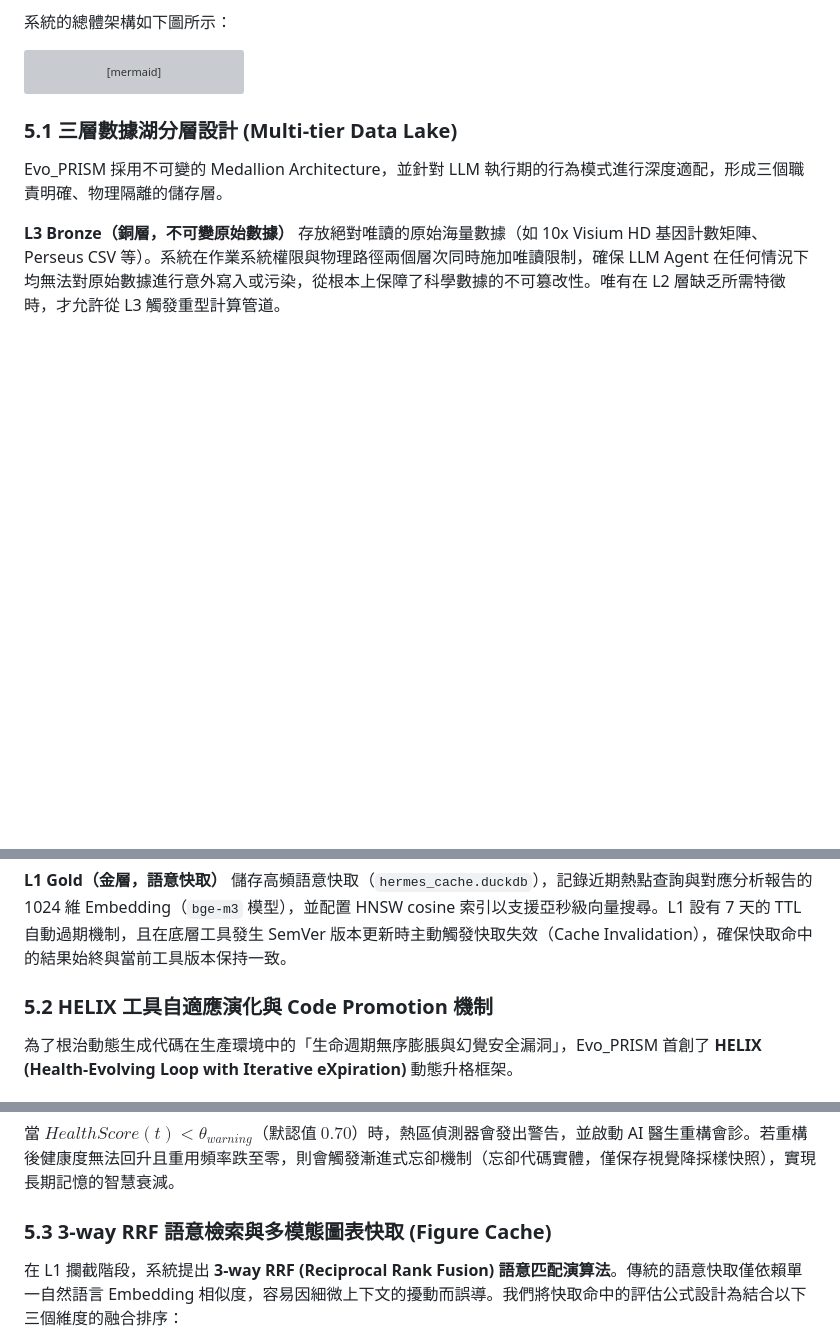
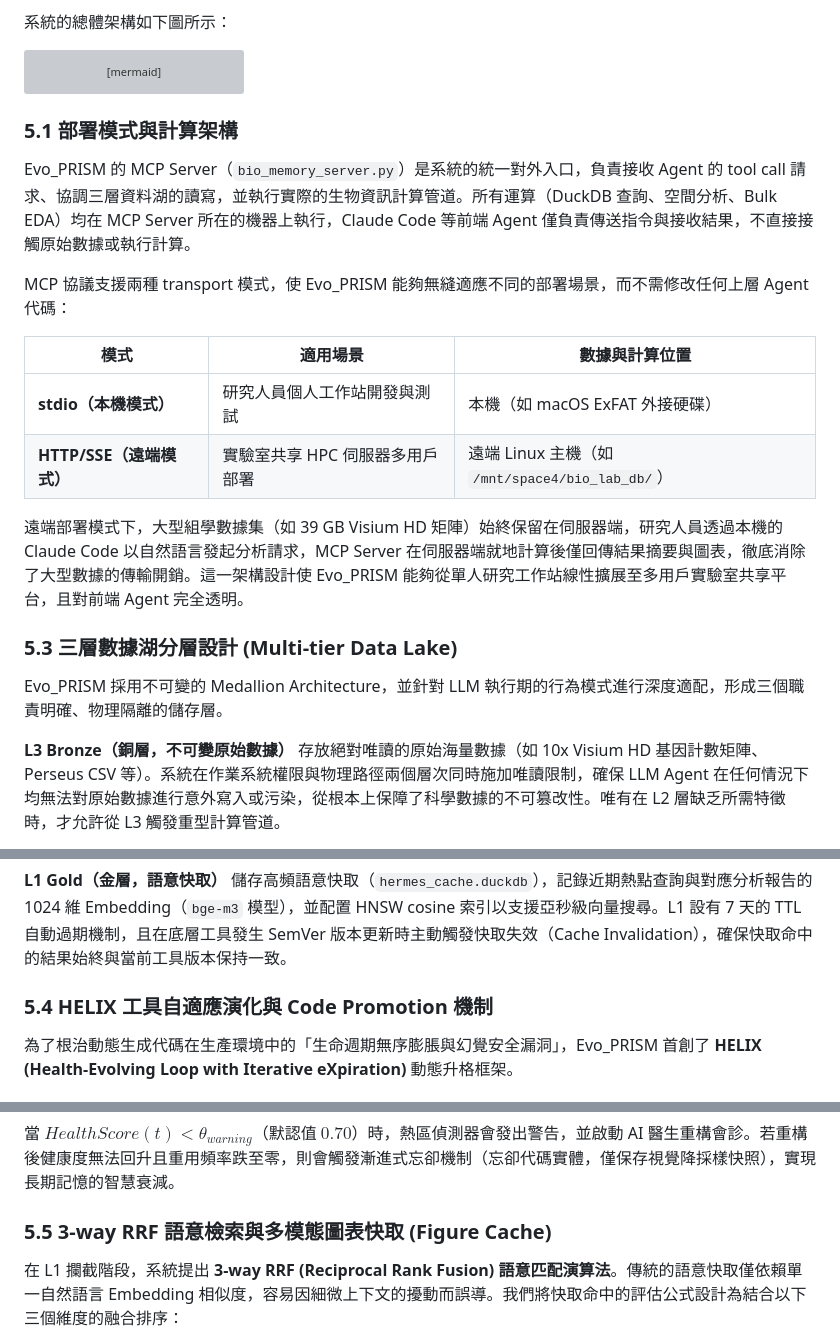
Before and after one commit to ddmanyes/Evo_PRISM, a Markdown page: docs/paper_draft.md, 3 parts joined by grey strips. Rendered like a GitHub page; blank space fills up the shorter version; grey boxes are pictures that could not be loaded.

Commit message:
docs: add MCP deployment modes section to Implementation
Add 5.1 describing stdio (local) and HTTP/SSE (remote HPC) transport
modes, explaining that all computation runs server-side and the front-end
agent only sends instructions and receives results; renumber former
5.1-5.5 subsections to 5.3-5.7 accordingly

````diff
--- a/docs/paper_draft.md
+++ b/docs/paper_draft.md
@@ -152,7 +152,20 @@ graph TD
     L1 -->|回傳結果給使用者| Resp[回傳結果給使用者]:::hit
 ```
 
-### 5.1 三層數據湖分層設計 (Multi-tier Data Lake)
+### 5.1 部署模式與計算架構
+
+Evo_PRISM 的 MCP Server（`bio_memory_server.py`）是系統的統一對外入口，負責接收 Agent 的 tool call 請求、協調三層資料湖的讀寫，並執行實際的生物資訊計算管道。所有運算（DuckDB 查詢、空間分析、Bulk EDA）均在 MCP Server 所在的機器上執行，Claude Code 等前端 Agent 僅負責傳送指令與接收結果，不直接接觸原始數據或執行計算。
+
+MCP 協議支援兩種 transport 模式，使 Evo_PRISM 能夠無縫適應不同的部署場景，而不需修改任何上層 Agent 代碼：
+
+| 模式 | 適用場景 | 數據與計算位置 |
+|------|---------|--------------|
+| **stdio（本機模式）** | 研究人員個人工作站開發與測試 | 本機（如 macOS ExFAT 外接硬碟） |
+| **HTTP/SSE（遠端模式）** | 實驗室共享 HPC 伺服器多用戶部署 | 遠端 Linux 主機（如 `/mnt/space4/bio_lab_db/`） |
+
+遠端部署模式下，大型組學數據集（如 39 GB Visium HD 矩陣）始終保留在伺服器端，研究人員透過本機的 Claude Code 以自然語言發起分析請求，MCP Server 在伺服器端就地計算後僅回傳結果摘要與圖表，徹底消除了大型數據的傳輸開銷。這一架構設計使 Evo_PRISM 能夠從單人研究工作站線性擴展至多用戶實驗室共享平台，且對前端 Agent 完全透明。
+
+### 5.3 三層數據湖分層設計 (Multi-tier Data Lake)
 
 Evo_PRISM 採用不可變的 Medallion Architecture，並針對 LLM 執行期的行為模式進行深度適配，形成三個職責明確、物理隔離的儲存層。
 
@@ -162,7 +175,7 @@ Evo_PRISM 採用不可變的 Medallion Architecture，並針對 LLM 執行期的
 
 **L1 Gold（金層，語意快取）** 儲存高頻語意快取（`hermes_cache.duckdb`），記錄近期熱點查詢與對應分析報告的 1024 維 Embedding（`bge-m3` 模型），並配置 HNSW cosine 索引以支援亞秒級向量搜尋。L1 設有 7 天的 TTL 自動過期機制，且在底層工具發生 SemVer 版本更新時主動觸發快取失效（Cache Invalidation），確保快取命中的結果始終與當前工具版本保持一致。
 
-### 5.2 HELIX 工具自適應演化與 Code Promotion 機制
+### 5.4 HELIX 工具自適應演化與 Code Promotion 機制
 
 為了根治動態生成代碼在生產環境中的「生命週期無序膨脹與幻覺安全漏洞」，Evo_PRISM 首創了 **HELIX (Health-Evolving Loop with Iterative eXpiration)** 動態升格框架。
 
@@ -193,7 +206,7 @@ $$HealthScore(t) = 1.0 - \omega_{churn} \cdot ChurnRatio(t) - \omega_{complexity
 
 當 $HealthScore(t) < \theta_{warning}$（默認值 $0.70$）時，熱區偵測器會發出警告，並啟動 AI 醫生重構會診。若重構後健康度無法回升且重用頻率跌至零，則會觸發漸進式忘卻機制（忘卻代碼實體，僅保存視覺降採樣快照），實現長期記憶的智慧衰減。
 
-### 5.3 3-way RRF 語意檢索與多模態圖表快取 (Figure Cache)
+### 5.5 3-way RRF 語意檢索與多模態圖表快取 (Figure Cache)
 
 在 L1 攔截階段，系統提出 **3-way RRF (Reciprocal Rank Fusion) 語意匹配演算法**。傳統的語意快取僅依賴單一自然語言 Embedding 相似度，容易因細微上下文的擾動而誤導。我們將快取命中的評估公式設計為結合以下三個維度的融合排序：
 
````
Also changed, not shown: other parts of docs/paper_draft.md (+2 -2 lines).
